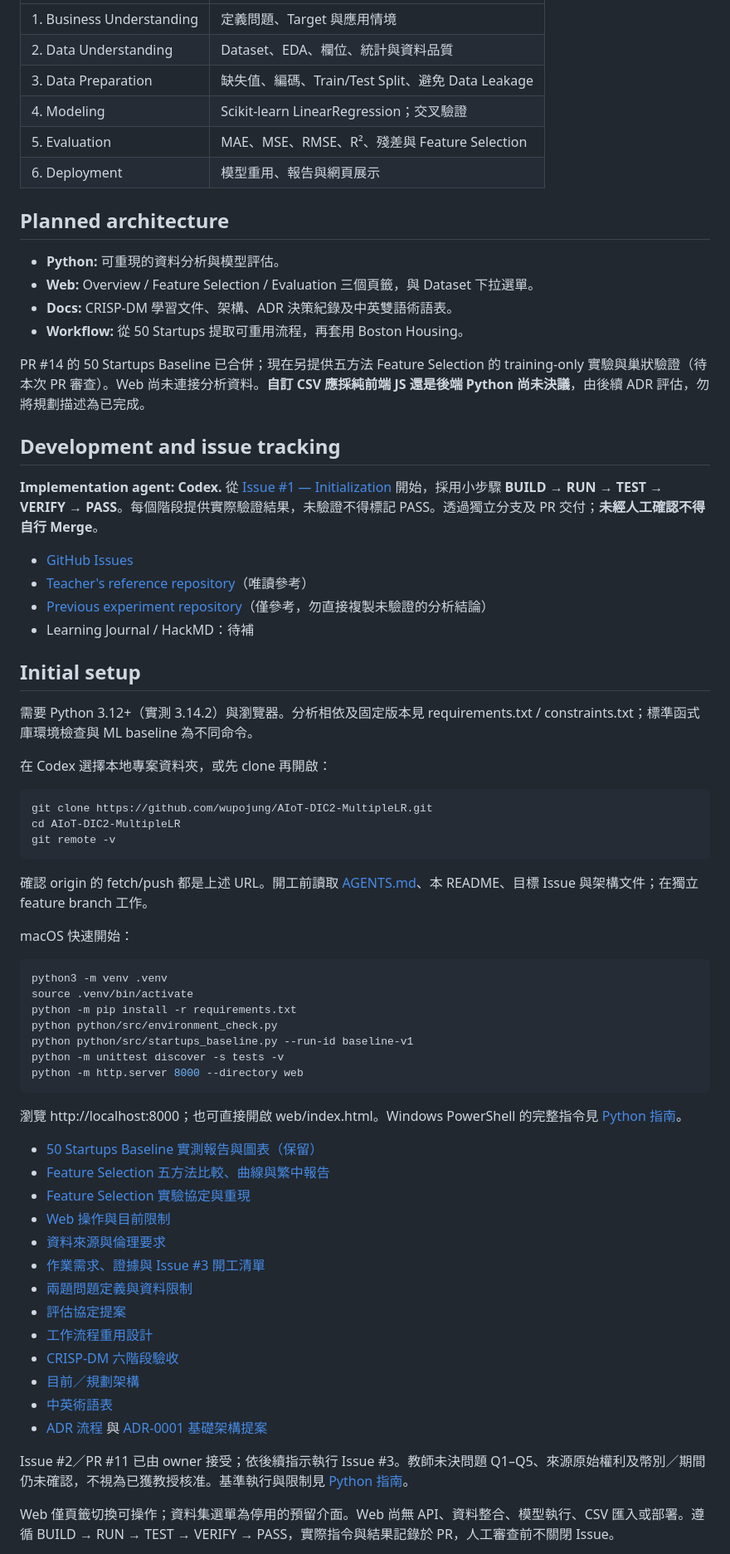
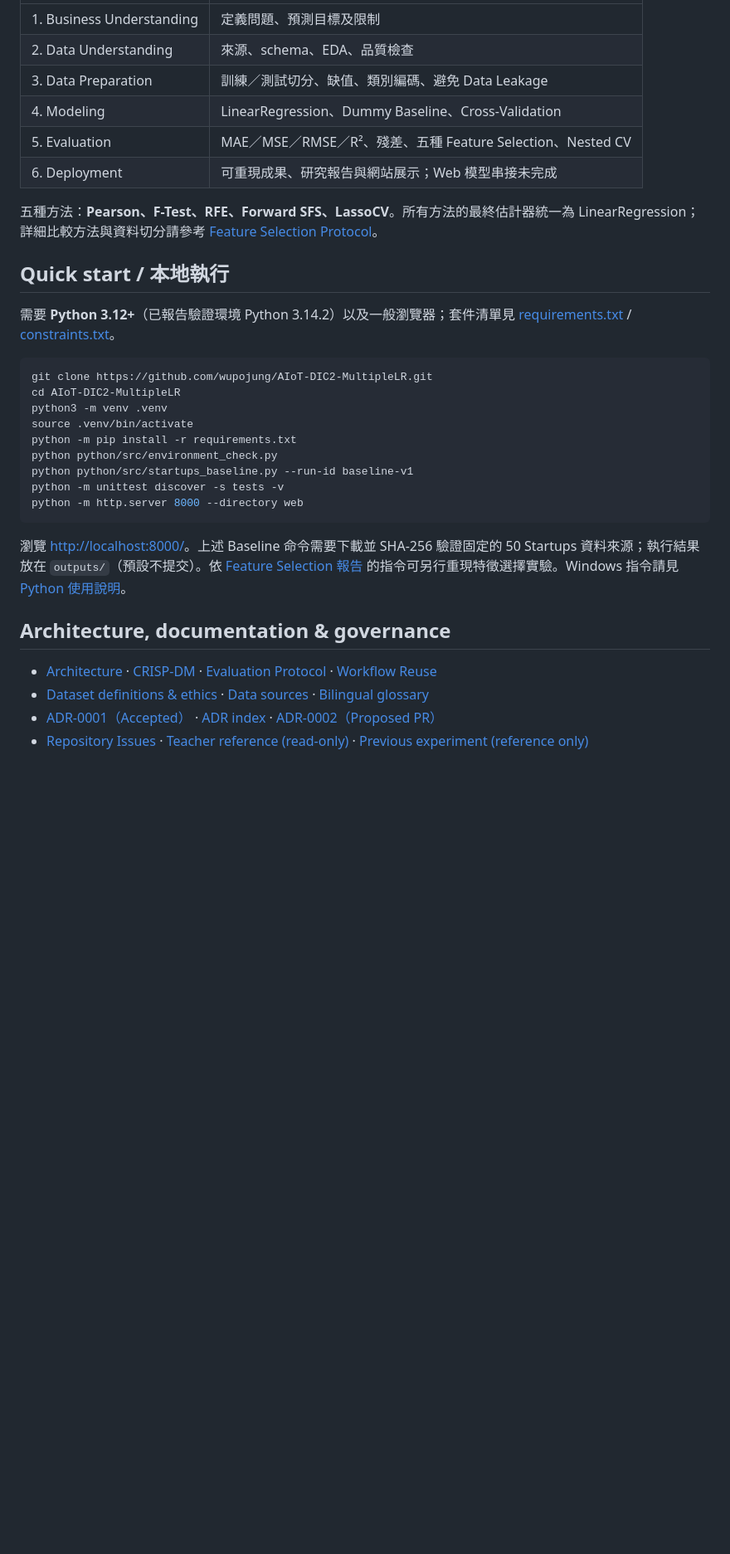
Before and after one commit to wupojung/AIoT-DIC2-MultipleLR, a Markdown page: README.md, the part around one of its changes. Shown at 83% size. Drawn GitHub-style; blank space fills up the shorter version.

Commit message:
docs: refresh README showcase with truthful demo and quality status (#16)

````diff
--- a/README.md
+++ b/README.md
@@ -19,43 +60,20 @@
 | --- | --- |
-| 1. Business Understanding | 定義問題、Target 與應用情境 |
-| 2. Data Understanding | Dataset、EDA、欄位、統計與資料品質 |
-| 3. Data Preparation | 缺失值、編碼、Train/Test Split、避免 Data Leakage |
-| 4. Modeling | Scikit-learn LinearRegression；交叉驗證 |
-| 5. Evaluation | MAE、MSE、RMSE、R²、殘差與 Feature Selection |
-| 6. Deployment | 模型重用、報告與網頁展示 |
+| 1. Business Understanding | 定義問題、預測目標及限制 |
+| 2. Data Understanding | 來源、schema、EDA、品質檢查 |
+| 3. Data Preparation | 訓練／測試切分、缺值、類別編碼、避免 Data Leakage |
+| 4. Modeling | LinearRegression、Dummy Baseline、Cross-Validation |
+| 5. Evaluation | MAE／MSE／RMSE／R²、殘差、五種 Feature Selection、Nested CV |
+| 6. Deployment | 可重現成果、研究報告與網站展示；Web 模型串接未完成 |
 
-## Planned architecture
+五種方法：**Pearson、F-Test、RFE、Forward SFS、LassoCV**。所有方法的最終估計器統一為 LinearRegression；詳細比較方法與資料切分請參考 [Feature Selection Protocol](docs/FEATURE_SELECTION_PROTOCOL.md)。
 
-- **Python:** 可重現的資料分析與模型評估。
-- **Web:** Overview / Feature Selection / Evaluation 三個頁籤，與 Dataset 下拉選單。
-- **Docs:** CRISP-DM 學習文件、架構、ADR 決策紀錄及中英雙語術語表。
-- **Workflow:** 從 50 Startups 提取可重用流程，再套用 Boston Housing。
+## Quick start / 本地執行
 
-PR #14 的 50 Startups Baseline 已合併；現在另提供五方法 Feature Selection 的 training-only 實驗與巢狀驗證（待本次 PR 審查）。Web 尚未連接分析資料。**自訂 CSV 應採純前端 JS 還是後端 Python 尚未決議**，由後續 ADR 評估，勿將規劃描述為已完成。
+需要 **Python 3.12+**（已報告驗證環境 Python 3.14.2）以及一般瀏覽器；套件清單見 [requirements.txt](requirements.txt) / [constraints.txt](constraints.txt)。
 
-## Development and issue tracking
-
-**Implementation agent: Codex.** 從 [Issue #1 — Initialization](https://github.com/wupojung/AIoT-DIC2-MultipleLR/issues/1) 開始，採用小步驟 **BUILD → RUN → TEST → VERIFY → PASS**。每個階段提供實際驗證結果，未驗證不得標記 PASS。透過獨立分支及 PR 交付；**未經人工確認不得自行 Merge**。
-
-- [GitHub Issues](https://github.com/wupojung/AIoT-DIC2-MultipleLR/issues)
-- [Teacher's reference repository](https://github.com/huanchen1107/AIoT-DIC2-MultipleLR)（唯讀參考）
-- [Previous experiment repository](https://github.com/wupojung/DIC-2_test)（僅參考，勿直接複製未驗證的分析結論）
-- Learning Journal / HackMD：待補
-
-## Initial setup
-
-需要 Python 3.12+（實測 3.14.2）與瀏覽器。分析相依及固定版本見 requirements.txt / constraints.txt；標準函式庫環境檢查與 ML baseline 為不同命令。
-
-在 Codex 選擇本地專案資料夾，或先 clone 再開啟：
 ```sh
 git clone https://github.com/wupojung/AIoT-DIC2-MultipleLR.git
 cd AIoT-DIC2-MultipleLR
-git remote -v
-```
-確認 origin 的 fetch/push 都是上述 URL。開工前讀取 [AGENTS.md](AGENTS.md)、本 README、目標 Issue 與架構文件；在獨立 feature branch 工作。
-
-macOS 快速開始：
-```sh
 python3 -m venv .venv
 source .venv/bin/activate
 python -m pip install -r requirements.txt
@@ -64,23 +82,13 @@ python python/src/startups_baseline.py --run-id baseline-v1
 python -m unittest discover -s tests -v
 python -m http.server 8000 --directory web
 ```
-瀏覽 http://localhost:8000；也可直接開啟 web/index.html。Windows PowerShell 的完整指令見 [Python 指南](python/README.md)。
 
-- [50 Startups Baseline 實測報告與圖表（保留）](docs/reports/50_startups/report.md)
-- [Feature Selection 五方法比較、曲線與繁中報告](docs/reports/feature_selection/REPORT.md)
-- [Feature Selection 實驗協定與重現](docs/FEATURE_SELECTION_PROTOCOL.md)
-- [Web 操作與目前限制](web/README.md)
-- [資料來源與倫理要求](data/README.md)
-- [作業需求、證據與 Issue #3 開工清單](docs/ASSIGNMENT_REQUIREMENTS.md)
-- [兩題問題定義與資料限制](docs/PROBLEM_DEFINITIONS.md)
-- [評估協定提案](docs/EVALUATION_PROTOCOL.md)
-- [工作流程重用設計](docs/WORKFLOW_REUSE.md)
-- [CRISP-DM 六階段驗收](docs/CRISP_DM.md)
-- [目前／規劃架構](docs/ARCHITECTURE.md)
-- [中英術語表](docs/GLOSSARY.md)
-- [ADR 流程](docs/adr/README.md) 與 [ADR-0001 基礎架構提案](docs/adr/ADR-0001-project-foundation.md)
+瀏覽 <http://localhost:8000/>。上述 Baseline 命令需要下載並 SHA-256 驗證固定的 50 Startups 資料來源；執行結果放在 `outputs/`（預設不提交）。依 [Feature Selection 報告](docs/reports/feature_selection/REPORT.md) 的指令可另行重現特徵選擇實驗。Windows 指令請見 [Python 使用說明](python/README.md)。
 
-Issue #2／PR #11 已由 owner 接受；依後續指示執行 Issue #3。教師未決問題 Q1–Q5、來源原始權利及幣別／期間仍未確認，不視為已獲教授核准。基準執行與限制見 [Python 指南](python/README.md)。
+## Architecture, documentation & governance
 
-Web 僅頁籤切換可操作；資料集選單為停用的預留介面。Web 尚無 API、資料整合、模型執行、CSV 匯入或部署。遵循 BUILD → RUN → TEST → VERIFY → PASS，實際指令與結果記錄於 PR，人工審查前不關閉 Issue。
+- [Architecture](docs/ARCHITECTURE.md) · [CRISP-DM](docs/CRISP_DM.md) · [Evaluation Protocol](docs/EVALUATION_PROTOCOL.md) · [Workflow Reuse](docs/WORKFLOW_REUSE.md)
+- [Dataset definitions & ethics](docs/PROBLEM_DEFINITIONS.md) · [Data sources](data/README.md) · [Bilingual glossary](docs/GLOSSARY.md)
+- [ADR-0001（Accepted）](docs/adr/ADR-0001-project-foundation.md) · [ADR index](docs/adr/README.md) · [ADR-0002（Proposed PR）](https://github.com/wupojung/AIoT-DIC2-MultipleLR/pull/12)
+- [Repository Issues](https://github.com/wupojung/AIoT-DIC2-MultipleLR/issues) · [Teacher reference (read-only)](https://github.com/huanchen1107/AIoT-DIC2-MultipleLR) · [Previous experiment (reference only)](https://github.com/wupojung/DIC-2_test)
 
````
Also changed, not shown: other parts of README.md (+53 -14 lines).
